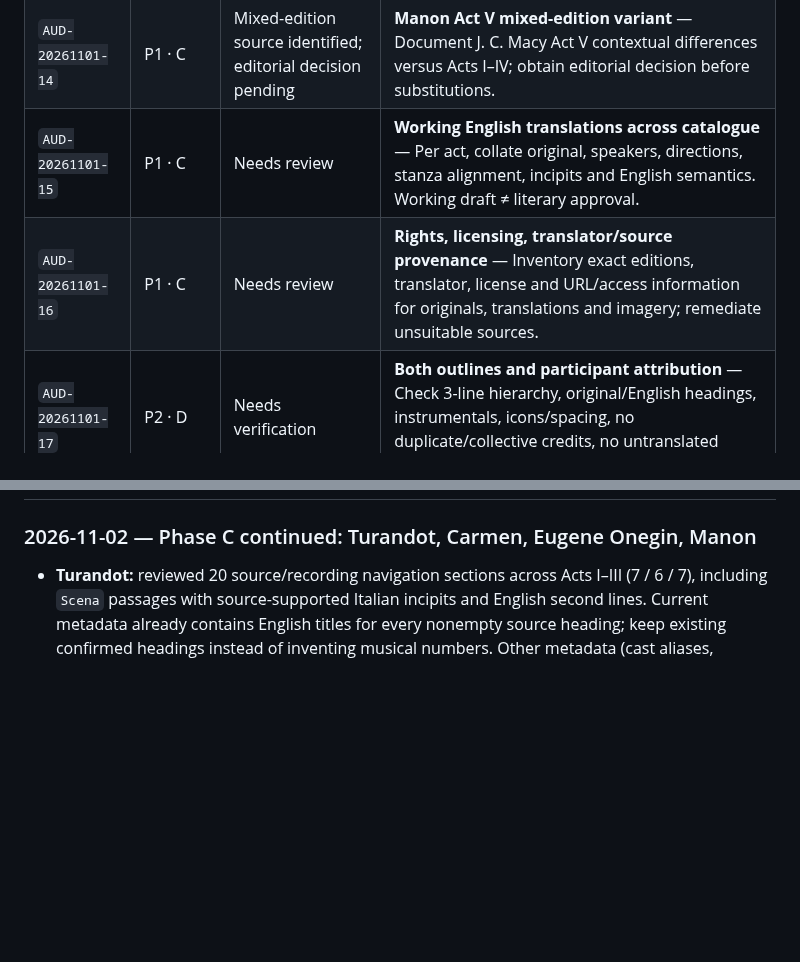
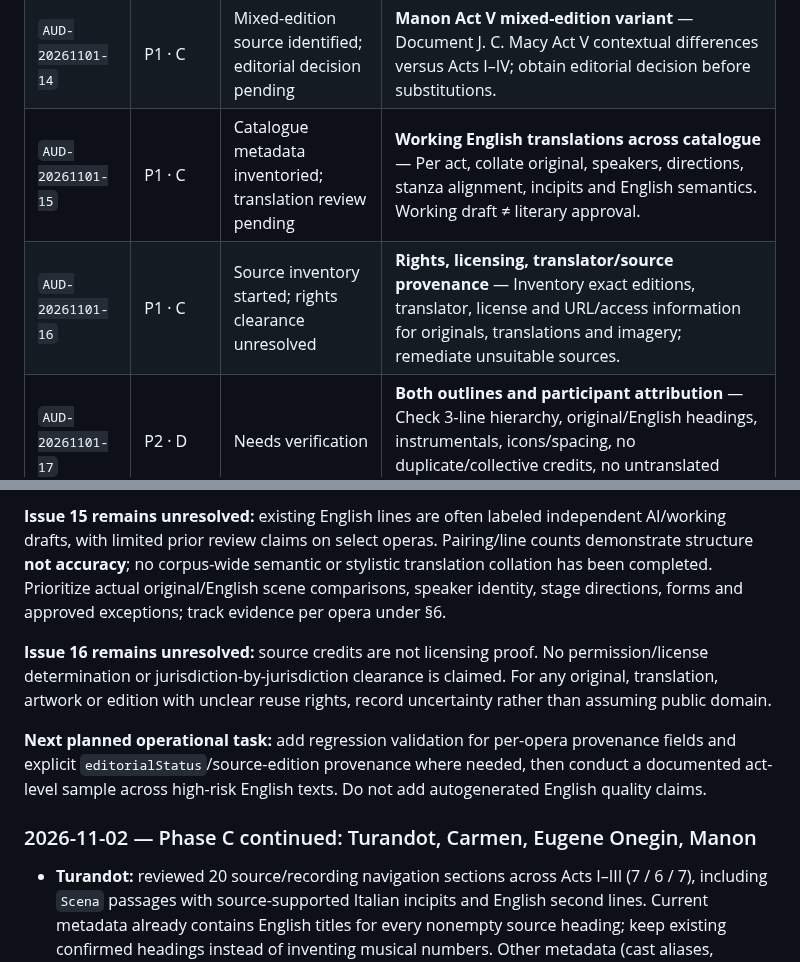
Before and after one commit to AsuraFY/my-favorite-operas, a Markdown page: docs/reviews/global-audit.md, 2 parts joined by grey strips. GitHub-like rendering; blank space fills up the shorter version.

Commit message:
docs(audit): inventory 35 librettos' translation provenance and unresolved rights

```diff
--- a/docs/reviews/global-audit.md
+++ b/docs/reviews/global-audit.md
@@ -67,8 +67,8 @@ Statuses in this table are the **consolidated Nov 2 assessment**, not a claim of
 | `AUD-20261101-12` | P1 · C | Source labels assessed; further editorial review pending | **Turandot / Carmen generic headings** — Check Scena/Scène and section incipits; use source-supported navigation labels and correct translations only. |
 | `AUD-20261101-13` | P1 · C | Seven tableaux implemented; verification / rights pending | **Eugene Onegin English-first, seven tableaux** — Respect approved English-first reader, document text edition/rights and authentic seven-tableau boundaries; never fabricate Russian alignment. |
 | `AUD-20261101-14` | P1 · C | Mixed-edition source identified; editorial decision pending | **Manon Act V mixed-edition variant** — Document J. C. Macy Act V contextual differences versus Acts I–IV; obtain editorial decision before substitutions. |
-| `AUD-20261101-15` | P1 · C | Needs review | **Working English translations across catalogue** — Per act, collate original, speakers, directions, stanza alignment, incipits and English semantics. Working draft ≠ literary approval. |
-| `AUD-20261101-16` | P1 · C | Needs review | **Rights, licensing, translator/source provenance** — Inventory exact editions, translator, license and URL/access information for originals, translations and imagery; remediate unsuitable sources. |
+| `AUD-20261101-15` | P1 · C | Catalogue metadata inventoried; translation review pending | **Working English translations across catalogue** — Per act, collate original, speakers, directions, stanza alignment, incipits and English semantics. Working draft ≠ literary approval. |
+| `AUD-20261101-16` | P1 · C | Source inventory started; rights clearance unresolved | **Rights, licensing, translator/source provenance** — Inventory exact editions, translator, license and URL/access information for originals, translations and imagery; remediate unsuitable sources. |
 | `AUD-20261101-17` | P2 · D | Needs verification | **Both outlines and participant attribution** — Check 3-line hierarchy, original/English headings, instrumentals, icons/spacing, no duplicate/collective credits, no untranslated generic role or phantom character. |
 | `AUD-20261101-18` | P2 · D | Needs verification | **Responsive navigation and accessibility** — Keyboard/focus, drawer, sticky offsets, copied links/reload/history, contrast, reduced motion, desktop/mobile/night screenshots and screen reader. |
 | `AUD-20261101-19` | P2 · D | Needs verification | **Favorite Performances card** — Verify approved Tristan/Bernstein media, accurate cast, disclosure behavior, reference label, day/night and mobile. |
@@ -184,3 +200,9 @@ Every resolved issue must cite **actual changed paths, commit SHA, source editio
+**Issue 15 remains unresolved:** existing English lines are often labeled independent AI/working drafts, with limited prior review claims on select operas. Pairing/line counts demonstrate structure **not accuracy**; no corpus-wide semantic or stylistic translation collation has been completed. Prioritize actual original/English scene comparisons, speaker identity, stage directions, forms and approved exceptions; track evidence per opera under §6.
+
+**Issue 16 remains unresolved:** source credits are not licensing proof. No permission/license determination or jurisdiction-by-jurisdiction clearance is claimed. For any original, translation, artwork or edition with unclear reuse rights, record uncertainty rather than assuming public domain.
+
+**Next planned operational task:** add regression validation for per-opera provenance fields and explicit `editorialStatus`/source-edition provenance where needed, then conduct a documented act-level sample across high-risk English texts. Do not add autogenerated English quality claims.
+
 ### 2026-11-02 — Phase C continued: Turandot, Carmen, Eugene Onegin, Manon
 
 - **Turandot:** reviewed 20 source/recording navigation sections across Acts I–III (7 / 6 / 7), including `Scena` passages with source-supported Italian incipits and English second lines. Current metadata already contains English titles for every nonempty source heading; keep existing confirmed headings instead of inventing musical numbers. Other metadata (cast aliases, rights/English translation) still needs a wider review.
```
Also changed, not shown: other parts of docs/reviews/global-audit.md (+16 -0 lines).
